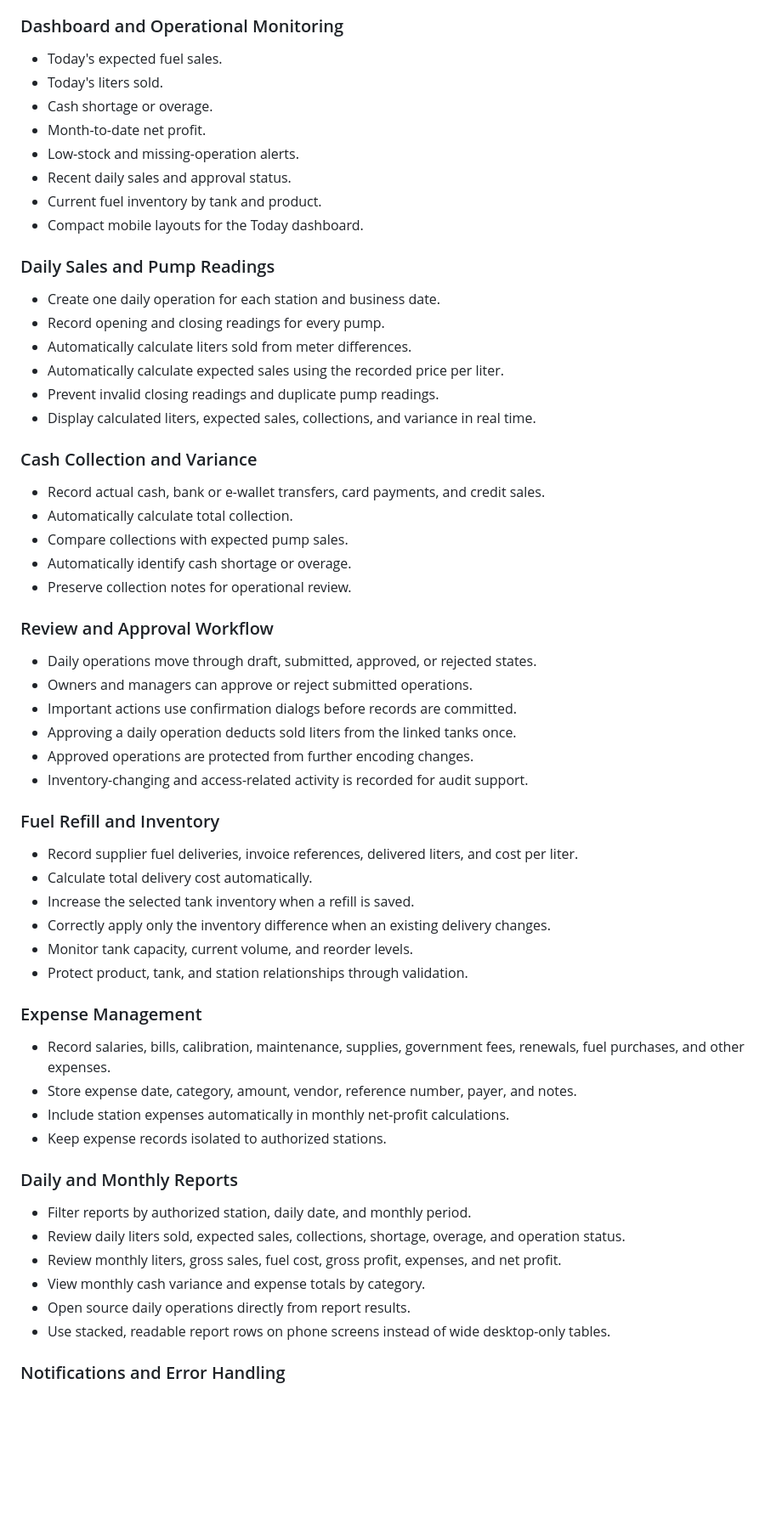
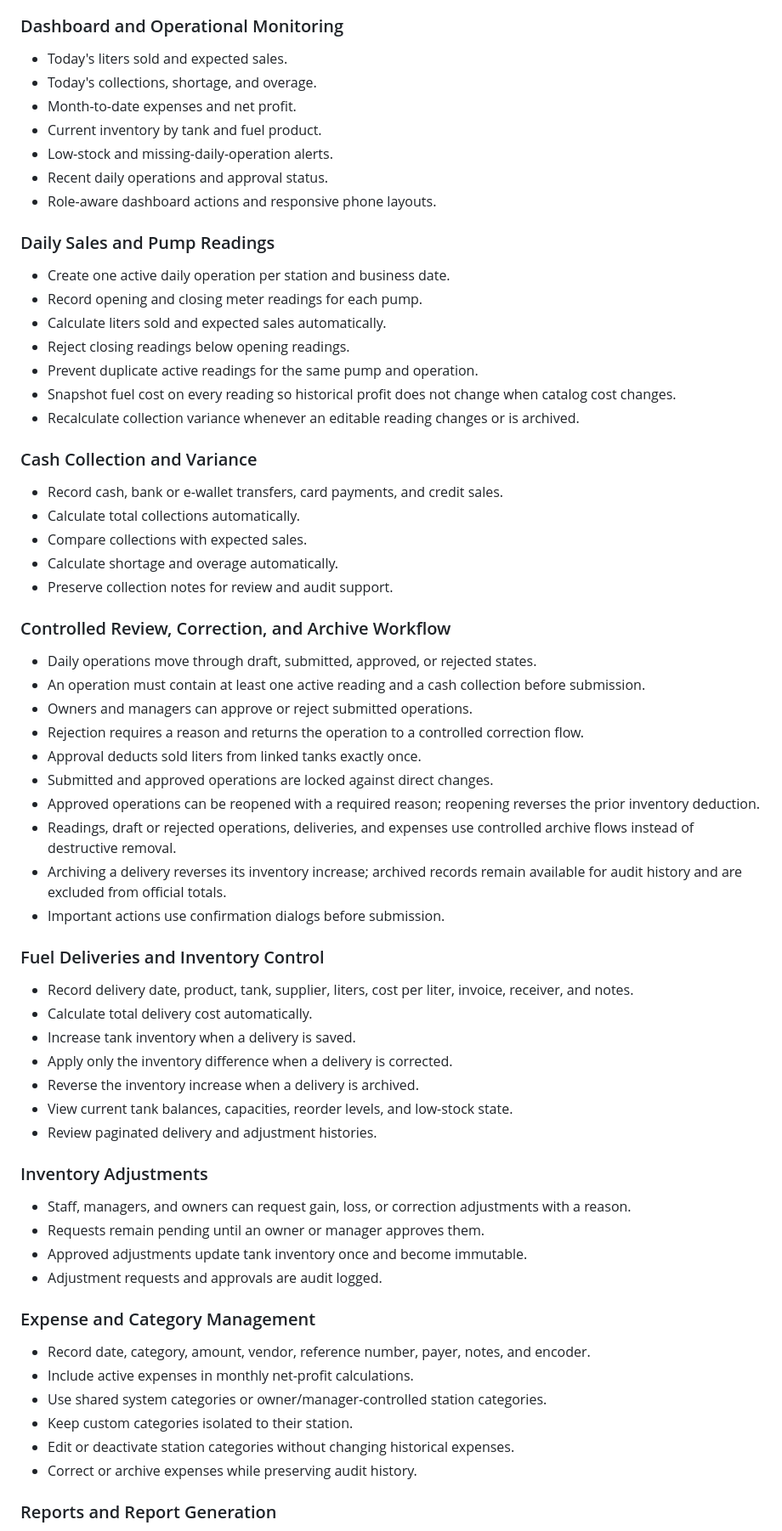
Before and after one commit to AnsonGit-MakieTech/fuelops, a Markdown page: docs/project/PROJECT DESCRIPTIONS.md, the part around one of its changes. Shown at 85% size. GitHub-like rendering; blank space fills up the shorter version.

Commit message:
feat: update project desc

```diff
--- a/docs/project/PROJECT DESCRIPTIONS.md
+++ b/docs/project/PROJECT DESCRIPTIONS.md
@@ -48,65 +70,70 @@ FuelOps connects these records so owners can detect:
 
 ### Dashboard and Operational Monitoring
 
-- Today's expected fuel sales.
-- Today's liters sold.
-- Cash shortage or overage.
-- Month-to-date net profit.
-- Low-stock and missing-operation alerts.
-- Recent daily sales and approval status.
-- Current fuel inventory by tank and product.
-- Compact mobile layouts for the Today dashboard.
+- Today's liters sold and expected sales.
+- Today's collections, shortage, and overage.
+- Month-to-date expenses and net profit.
+- Current inventory by tank and fuel product.
+- Low-stock and missing-daily-operation alerts.
+- Recent daily operations and approval status.
+- Role-aware dashboard actions and responsive phone layouts.
 
 ### Daily Sales and Pump Readings
 
-- Create one daily operation for each station and business date.
-- Record opening and closing readings for every pump.
-- Automatically calculate liters sold from meter differences.
-- Automatically calculate expected sales using the recorded price per liter.
-- Prevent invalid closing readings and duplicate pump readings.
-- Display calculated liters, expected sales, collections, and variance in real time.
+- Create one active daily operation per station and business date.
+- Record opening and closing meter readings for each pump.
+- Calculate liters sold and expected sales automatically.
+- Reject closing readings below opening readings.
+- Prevent duplicate active readings for the same pump and operation.
+- Snapshot fuel cost on every reading so historical profit does not change when catalog cost changes.
+- Recalculate collection variance whenever an editable reading changes or is archived.
 
 ### Cash Collection and Variance
 
-- Record actual cash, bank or e-wallet transfers, card payments, and credit sales.
-- Automatically calculate total collection.
-- Compare collections with expected pump sales.
-- Automatically identify cash shortage or overage.
-- Preserve collection notes for operational review.
+- Record cash, bank or e-wallet transfers, card payments, and credit sales.
+- Calculate total collections automatically.
+- Compare collections with expected sales.
+- Calculate shortage and overage automatically.
+- Preserve collection notes for review and audit support.
 
-### Review and Approval Workflow
+### Controlled Review, Correction, and Archive Workflow
 
 - Daily operations move through draft, submitted, approved, or rejected states.
+- An operation must contain at least one active reading and a cash collection before submission.
 - Owners and managers can approve or reject submitted operations.
-- Important actions use confirmation dialogs before records are committed.
-- Approving a daily operation deducts sold liters from the linked tanks once.
-- Approved operations are protected from further encoding changes.
-- Inventory-changing and access-related activity is recorded for audit support.
+- Rejection requires a reason and returns the operation to a controlled correction flow.
+- Approval deducts sold liters from linked tanks exactly once.
+- Submitted and approved operations are locked against direct changes.
+- Approved operations can be reopened with a required reason; reopening reverses the prior inventory deduction.
+- Readings, draft or rejected operations, deliveries, and expenses use controlled archive flows instead of destructive removal.
+- Archiving a delivery reverses its inventory increase; archived records remain available for audit history and are excluded from official totals.
+- Important actions use confirmation dialogs before submission.
 
-### Fuel Refill and Inventory
+### Fuel Deliveries and Inventory Control
 
-- Record supplier fuel deliveries, invoice references, delivered liters, and cost per liter.
+- Record delivery date, product, tank, supplier, liters, cost per liter, invoice, receiver, and notes.
 - Calculate total delivery cost automatically.
-- Increase the selected tank inventory when a refill is saved.
-- Correctly apply only the inventory difference when an existing delivery changes.
-- Monitor tank capacity, current volume, and reorder levels.
-- Protect product, tank, and station relationships through validation.
+- Increase tank inventory when a delivery is saved.
+- Apply only the inventory difference when a delivery is corrected.
+- Reverse the inventory increase when a delivery is archived.
+- View current tank balances, capacities, reorder levels, and low-stock state.
+- Review paginated delivery and adjustment histories.
 
-### Expense Management
+### Inventory Adjustments
 
-- Record salaries, bills, calibration, maintenance, supplies, government fees, renewals, fuel purchases, and other expenses.
-- Store expense date, category, amount, vendor, reference number, payer, and notes.
-- Include station expenses automatically in monthly net-profit calculations.
-- Keep expense records isolated to authorized stations.
+- Staff, managers, and owners can request gain, loss, or correction adjustments with a reason.
+- Requests remain pending until an owner or manager approves them.
+- Approved adjustments update tank inventory once and become immutable.
+- Adjustment requests and approvals are audit logged.
 
-### Daily and Monthly Reports
+### Expense and Category Management
 
-- Filter reports by authorized station, daily date, and monthly period.
-- Review daily liters sold, expected sales, collections, shortage, overage, and operation status.
-- Review monthly liters, gross sales, fuel cost, gross profit, expenses, and net profit.
-- View monthly cash variance and expense totals by category.
-- Open source daily operations directly from report results.
-- Use stacked, readable report rows on phone screens instead of wide desktop-only tables.
+- Record date, category, amount, vendor, reference number, payer, notes, and encoder.
+- Include active expenses in monthly net-profit calculations.
+- Use shared system categories or owner/manager-controlled station categories.
+- Keep custom categories isolated to their station.
+- Edit or deactivate station categories without changing historical expenses.
+- Correct or archive expenses while preserving audit history.
 
-### Notifications and Error Handling
+### Reports and Report Generation
 
```
Also changed, not shown: other parts of docs/project/PROJECT DESCRIPTIONS.md (+130 -64 lines).
